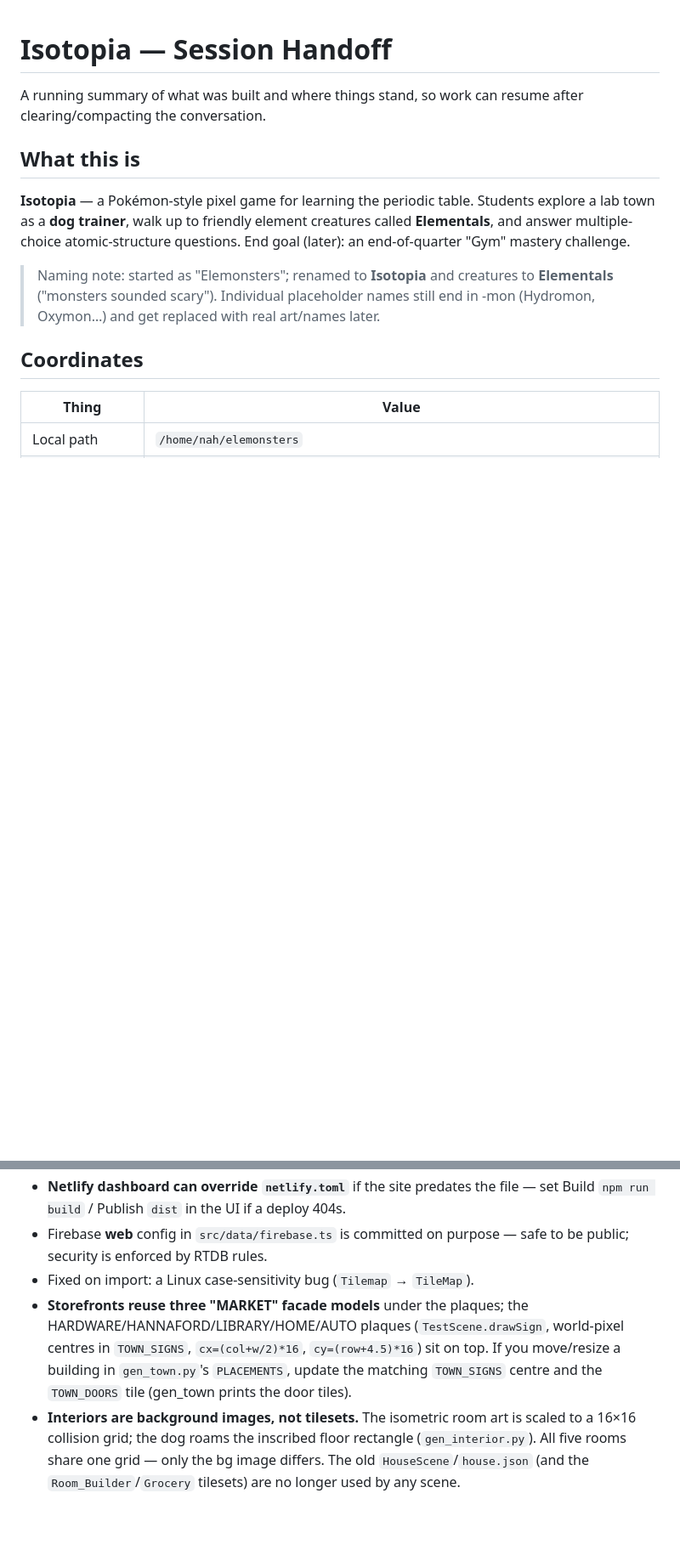
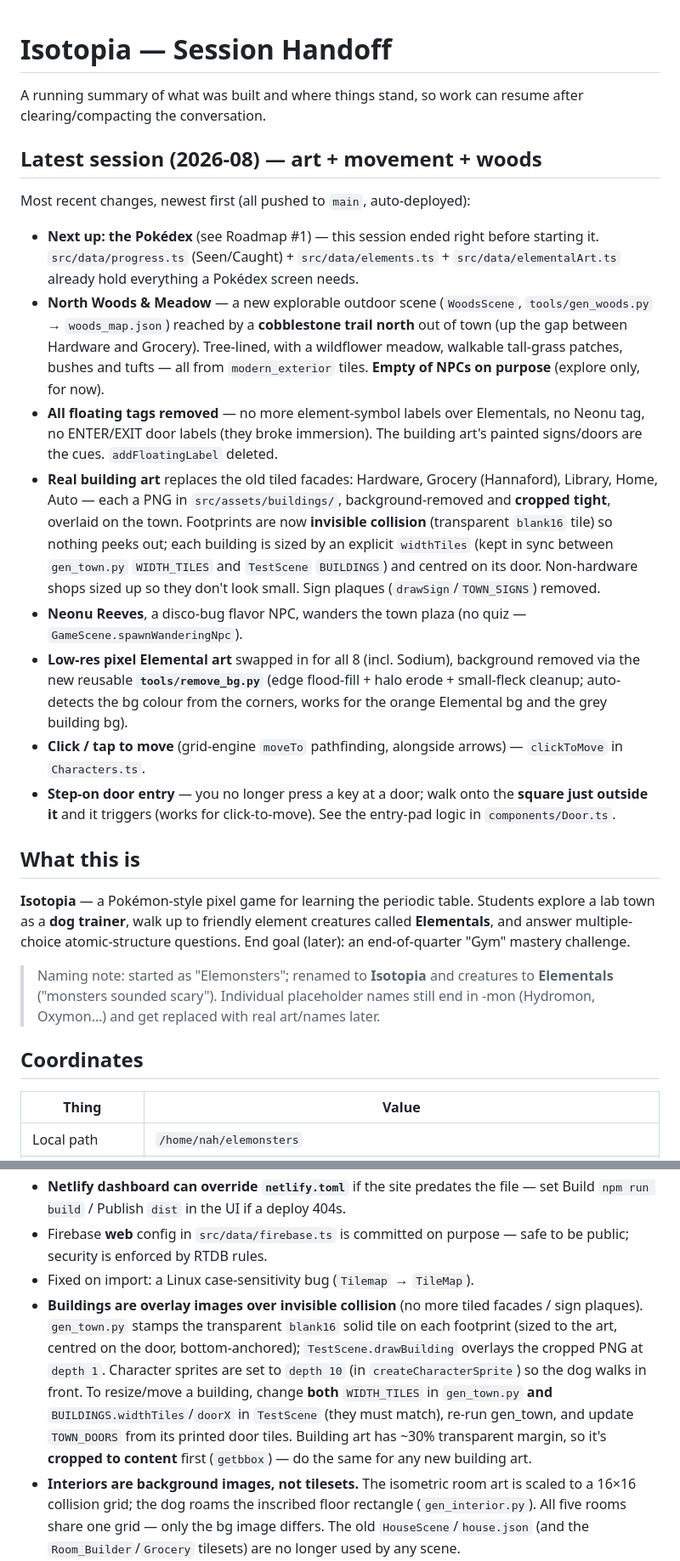
Before and after one commit to G00DTECH/isotopia, a Markdown page: HANDOFF.md, 2 parts joined by grey strips. Shown at 85% size. GitHub-like rendering; blank space fills up the shorter version.

```diff
--- a/HANDOFF.md
+++ b/HANDOFF.md
@@ -2,6 +2,39 @@
 
 A running summary of what was built and where things stand, so work can resume
 after clearing/compacting the conversation.
+
+## Latest session (2026-08) — art + movement + woods
+Most recent changes, newest first (all pushed to `main`, auto-deployed):
+- **Next up: the Pokédex** (see Roadmap #1) — this session ended right before
+  starting it. `src/data/progress.ts` (Seen/Caught) + `src/data/elements.ts` +
+  `src/data/elementalArt.ts` already hold everything a Pokédex screen needs.
+- **North Woods & Meadow** — a new explorable outdoor scene (`WoodsScene`,
+  `tools/gen_woods.py` → `woods_map.json`) reached by a **cobblestone trail north**
+  out of town (up the gap between Hardware and Grocery). Tree-lined, with a
+  wildflower meadow, walkable tall-grass patches, bushes and tufts — all from
+  `modern_exterior` tiles. **Empty of NPCs on purpose** (explore only, for now).
+- **All floating tags removed** — no more element-symbol labels over Elementals,
+  no Neonu tag, no ENTER/EXIT door labels (they broke immersion). The building
+  art's painted signs/doors are the cues. `addFloatingLabel` deleted.
+- **Real building art** replaces the old tiled facades: Hardware, Grocery
+  (Hannaford), Library, Home, Auto — each a PNG in `src/assets/buildings/`,
+  background-removed and **cropped tight**, overlaid on the town. Footprints are
+  now **invisible collision** (transparent `blank16` tile) so nothing peeks out;
+  each building is sized by an explicit `widthTiles` (kept in sync between
+  `gen_town.py` `WIDTH_TILES` and `TestScene` `BUILDINGS`) and centred on its
+  door. Non-hardware shops sized up so they don't look small. Sign plaques
+  (`drawSign`/`TOWN_SIGNS`) removed.
+- **Neonu Reeves**, a disco-bug flavor NPC, wanders the town plaza (no quiz —
+  `GameScene.spawnWanderingNpc`).
+- **Low-res pixel Elemental art** swapped in for all 8 (incl. Sodium), background
+  removed via the new reusable **`tools/remove_bg.py`** (edge flood-fill + halo
+  erode + small-fleck cleanup; auto-detects the bg colour from the corners, works
+  for the orange Elemental bg and the grey building bg).
+- **Click / tap to move** (grid-engine `moveTo` pathfinding, alongside arrows) —
+  `clickToMove` in `Characters.ts`.
+- **Step-on door entry** — you no longer press a key at a door; walk onto the
+  **square just outside it** and it triggers (works for click-to-move). See the
+  entry-pad logic in `components/Door.ts`.
 
 ## What this is
 **Isotopia** — a Pokémon-style pixel game for learning the periodic table.
@@ -114,11 +156,16 @@ answers, **Enter/Esc** closes the quiz. Reach the **EXIT ▶** door to leave.
 - Firebase **web** config in `src/data/firebase.ts` is committed on purpose —
   safe to be public; security is enforced by RTDB rules.
 - Fixed on import: a Linux case-sensitivity bug (`Tilemap` → `TileMap`).
-- **Storefronts reuse three "MARKET" facade models** under the plaques; the
-  HARDWARE/HANNAFORD/LIBRARY/HOME/AUTO plaques (`TestScene.drawSign`, world-pixel
-  centres in `TOWN_SIGNS`, `cx=(col+w/2)*16`, `cy=(row+4.5)*16`) sit on top. If
-  you move/resize a building in `gen_town.py`'s `PLACEMENTS`, update the matching
-  `TOWN_SIGNS` centre and the `TOWN_DOORS` tile (gen_town prints the door tiles).
+- **Buildings are overlay images over invisible collision** (no more tiled
+  facades / sign plaques). `gen_town.py` stamps the transparent `blank16` solid
+  tile on each footprint (sized to the art, centred on the door, bottom-anchored);
+  `TestScene.drawBuilding` overlays the cropped PNG at `depth 1`. Character
+  sprites are set to `depth 10` (in `createCharacterSprite`) so the dog walks in
+  front. To resize/move a building, change **both** `WIDTH_TILES` in `gen_town.py`
+  **and** `BUILDINGS.widthTiles`/`doorX` in `TestScene` (they must match), re-run
+  gen_town, and update `TOWN_DOORS` from its printed door tiles. Building art has
+  ~30% transparent margin, so it's **cropped to content** first (`getbbox`) — do
+  the same for any new building art.
 - **Interiors are background images, not tilesets.** The isometric room art is
   scaled to a 16×16 collision grid; the dog roams the inscribed floor rectangle
   (`gen_interior.py`). All five rooms share one grid — only the bg image differs.
```
Also changed, not shown: other parts of HANDOFF.md (+47 -25 lines).
